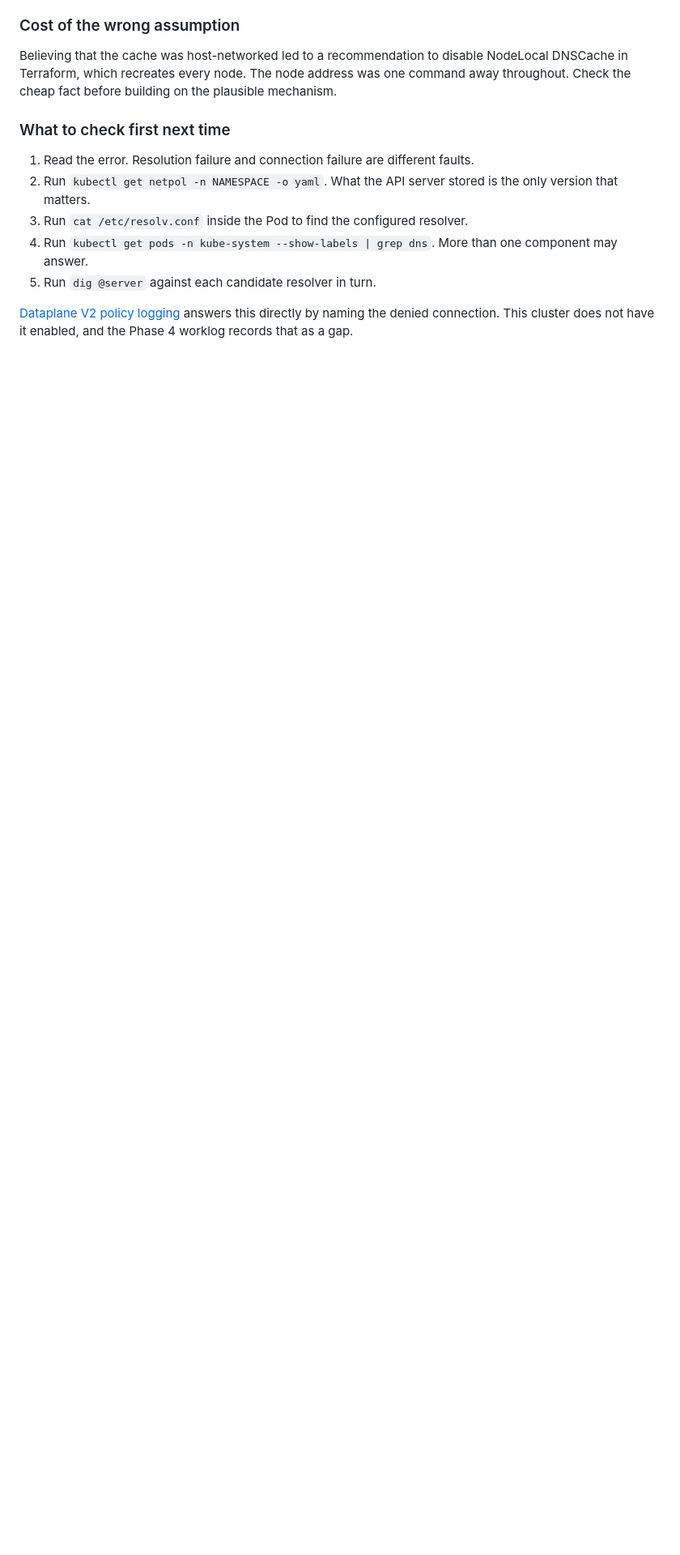
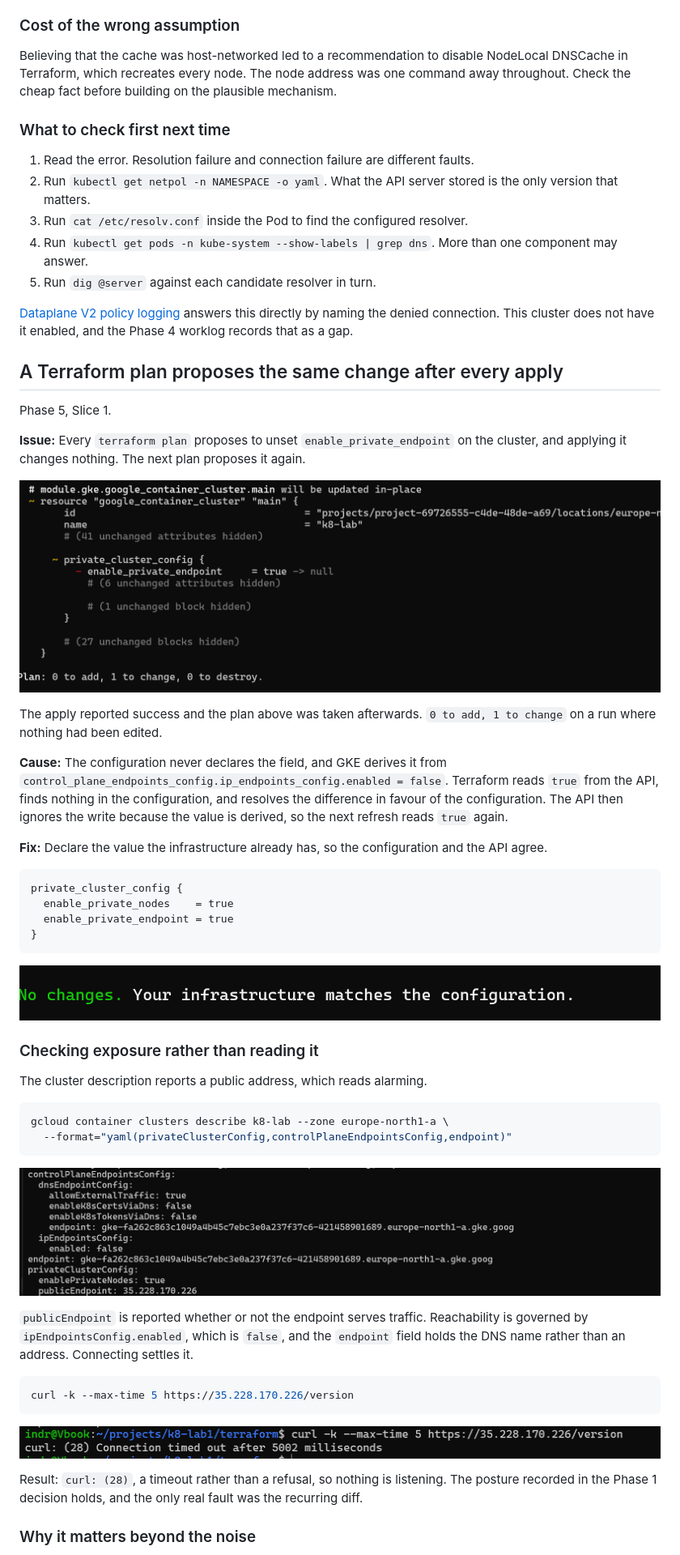
Before and after one commit to sindredg/k8-lab, a Markdown page: troubleshooting.md, the part around the change printed below. Shown: that part at 81% size. Rendered like a GitHub page; pictures changed too: images/endpoint-cluster-config.png (added), images/endpoint-not-reachable.png (added), images/endpoint-permadiff.png (added); blank space fills up the shorter version.

````diff
--- a/troubleshooting.md
+++ b/troubleshooting.md
@@ -179,3 +179,49 @@ Believing that the cache was host-networked led to a recommendation to disable N
 
 [Dataplane V2 policy logging](https://cloud.google.com/kubernetes-engine/docs/how-to/dataplane-v2#using-network-policy) answers this directly by naming the denied connection. This cluster does not have it enabled, and the Phase 4 worklog records that as a gap.
 
+## A Terraform plan proposes the same change after every apply
+
+Phase 5, Slice 1.
+
+**Issue:** Every `terraform plan` proposes to unset `enable_private_endpoint` on the cluster, and applying it changes nothing. The next plan proposes it again.
+
+![The same modification proposed after a successful apply](images/endpoint-permadiff.png)
+
+The apply reported success and the plan above was taken afterwards. `0 to add, 1 to change` on a run where nothing had been edited.
+
+**Cause:** The configuration never declares the field, and GKE derives it from `control_plane_endpoints_config.ip_endpoints_config.enabled = false`. Terraform reads `true` from the API, finds nothing in the configuration, and resolves the difference in favour of the configuration. The API then ignores the write because the value is derived, so the next refresh reads `true` again.
+
+**Fix:** Declare the value the infrastructure already has, so the configuration and the API agree.
+
+```hcl
+private_cluster_config {
+  enable_private_nodes    = true
+  enable_private_endpoint = true
+}
+```
+
+![A clean plan after declaring the value](images/endpoint-plan-clean.png)
+
+### Checking exposure rather than reading it
+
+The cluster description reports a public address, which reads alarming.
+
+```bash
+gcloud container clusters describe k8-lab --zone europe-north1-a \
+  --format="yaml(privateClusterConfig,controlPlaneEndpointsConfig,endpoint)"
+```
+
+![Endpoint configuration reported by GKE](images/endpoint-cluster-config.png)
+
+`publicEndpoint` is reported whether or not the endpoint serves traffic. Reachability is governed by `ipEndpointsConfig.enabled`, which is `false`, and the `endpoint` field holds the DNS name rather than an address. Connecting settles it.
+
+```bash
+curl -k --max-time 5 https://35.228.170.226/version
+```
+
+![The public address accepting no connection](images/endpoint-not-reachable.png)
+
+Result: `curl: (28)`, a timeout rather than a refusal, so nothing is listening. The posture recorded in the Phase 1 decision holds, and the only real fault was the recurring diff.
+
+### Why it matters beyond the noise
+
````
Also changed, not shown: other parts of troubleshooting.md (+8 -0 lines), README.md (+3 -1 lines), plan.md (+3 -1 lines), worklog/phase-05-custom-image.md (added, +77 -0 lines), images/registry-apply-complete.png (added), images/registry-node-role-permissions.png (added), 1 other file.
